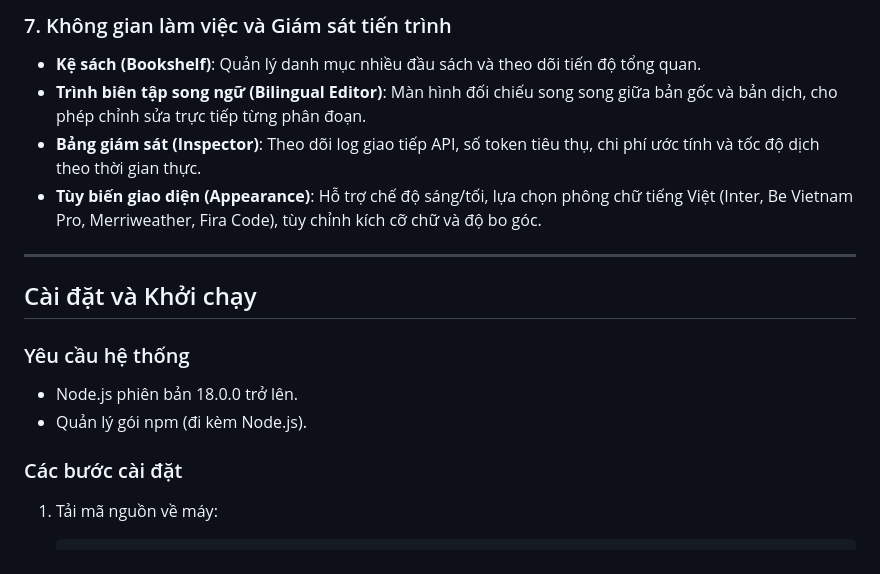
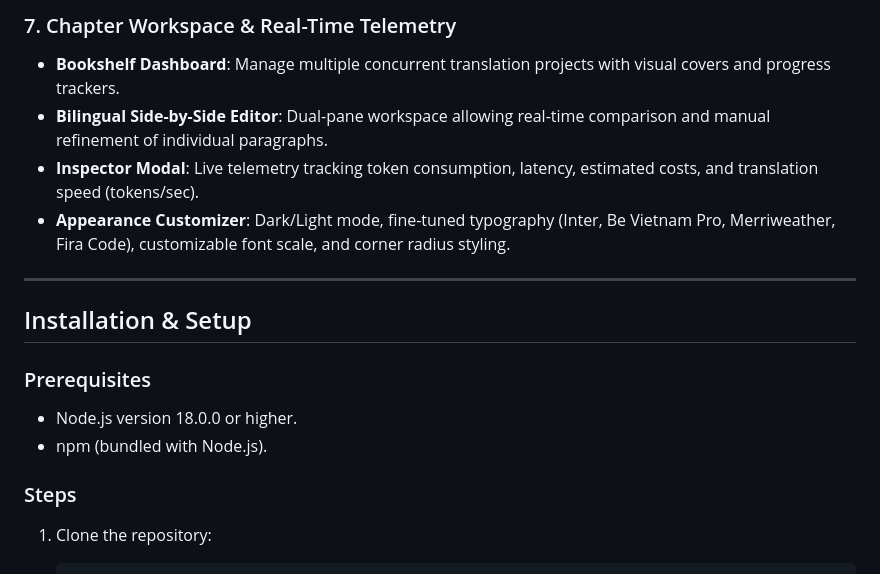
Before and after one commit to tmajh25/Zumitranslator, a Markdown page: README.md, the part around one of its changes. GitHub-like rendering.

````diff
--- a/README.md
+++ b/README.md
@@ -56,19 +56,19 @@ ZumiTranslator là ứng dụng desktop xây dựng trên Electron, tích hợp
 
-### 7. Không gian làm việc và Giám sát tiến trình
-- **Kệ sách (Bookshelf)**: Quản lý danh mục nhiều đầu sách và theo dõi tiến độ tổng quan.
-- **Trình biên tập song ngữ (Bilingual Editor)**: Màn hình đối chiếu song song giữa bản gốc và bản dịch, cho phép chỉnh sửa trực tiếp từng phân đoạn.
-- **Bảng giám sát (Inspector)**: Theo dõi log giao tiếp API, số token tiêu thụ, chi phí ước tính và tốc độ dịch theo thời gian thực.
-- **Tùy biến giao diện (Appearance)**: Hỗ trợ chế độ sáng/tối, lựa chọn phông chữ tiếng Việt (Inter, Be Vietnam Pro, Merriweather, Fira Code), tùy chỉnh kích cỡ chữ và độ bo góc.
+### 7. Chapter Workspace & Real-Time Telemetry
+- **Bookshelf Dashboard**: Manage multiple concurrent translation projects with visual covers and progress trackers.
+- **Bilingual Side-by-Side Editor**: Dual-pane workspace allowing real-time comparison and manual refinement of individual paragraphs.
+- **Inspector Modal**: Live telemetry tracking token consumption, latency, estimated costs, and translation speed (tokens/sec).
+- **Appearance Customizer**: Dark/Light mode, fine-tuned typography (Inter, Be Vietnam Pro, Merriweather, Fira Code), customizable font scale, and corner radius styling.
 
 ---
 
-## Cài đặt và Khởi chạy
+## Installation & Setup
 
-### Yêu cầu hệ thống
-- Node.js phiên bản 18.0.0 trở lên.
-- Quản lý gói npm (đi kèm Node.js).
+### Prerequisites
+- Node.js version 18.0.0 or higher.
+- npm (bundled with Node.js).
 
-### Các bước cài đặt
+### Steps
 
-1. Tải mã nguồn về máy:
+1. Clone the repository:
    ```bash
````
Also changed, not shown: other parts of README.md (+76 -75 lines).
